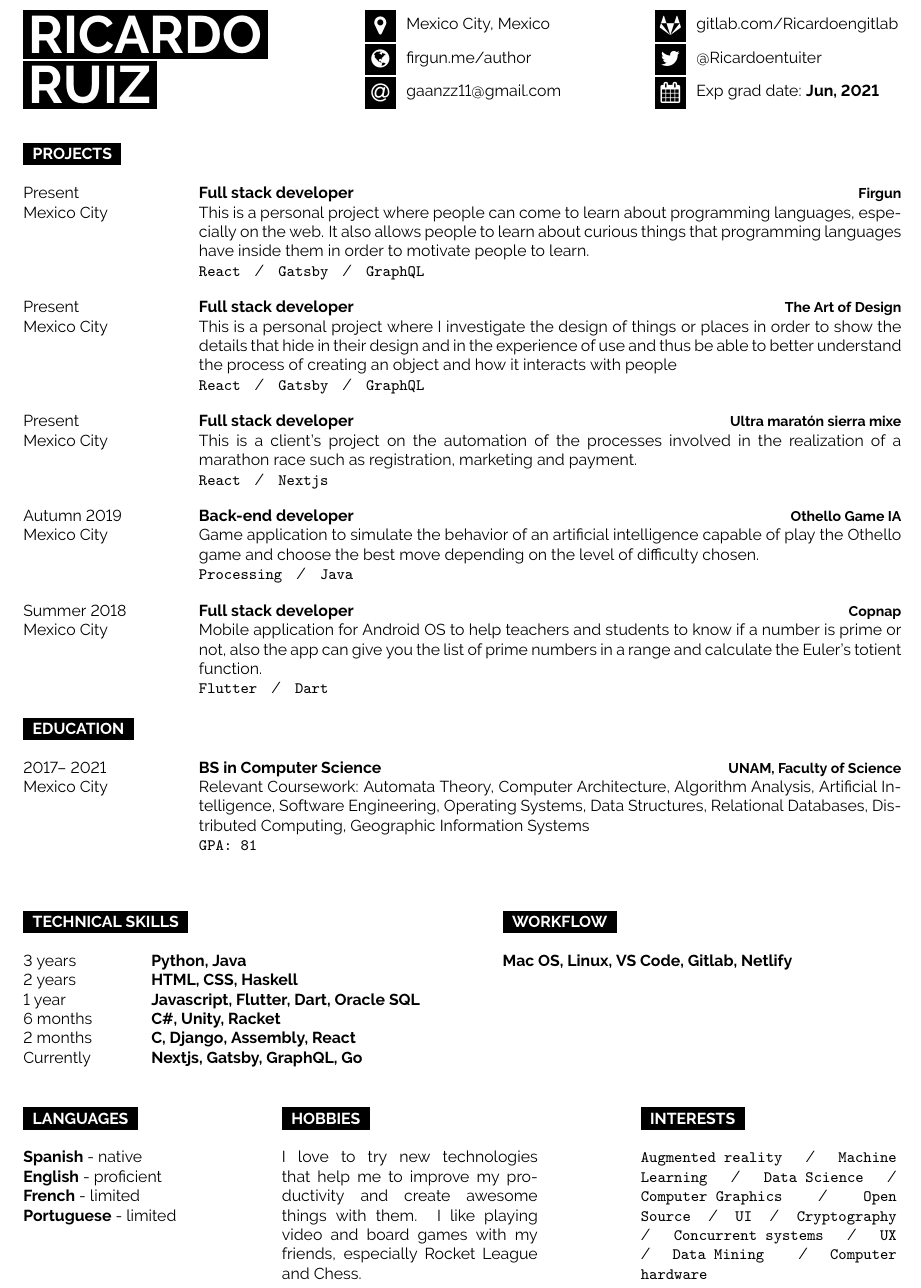
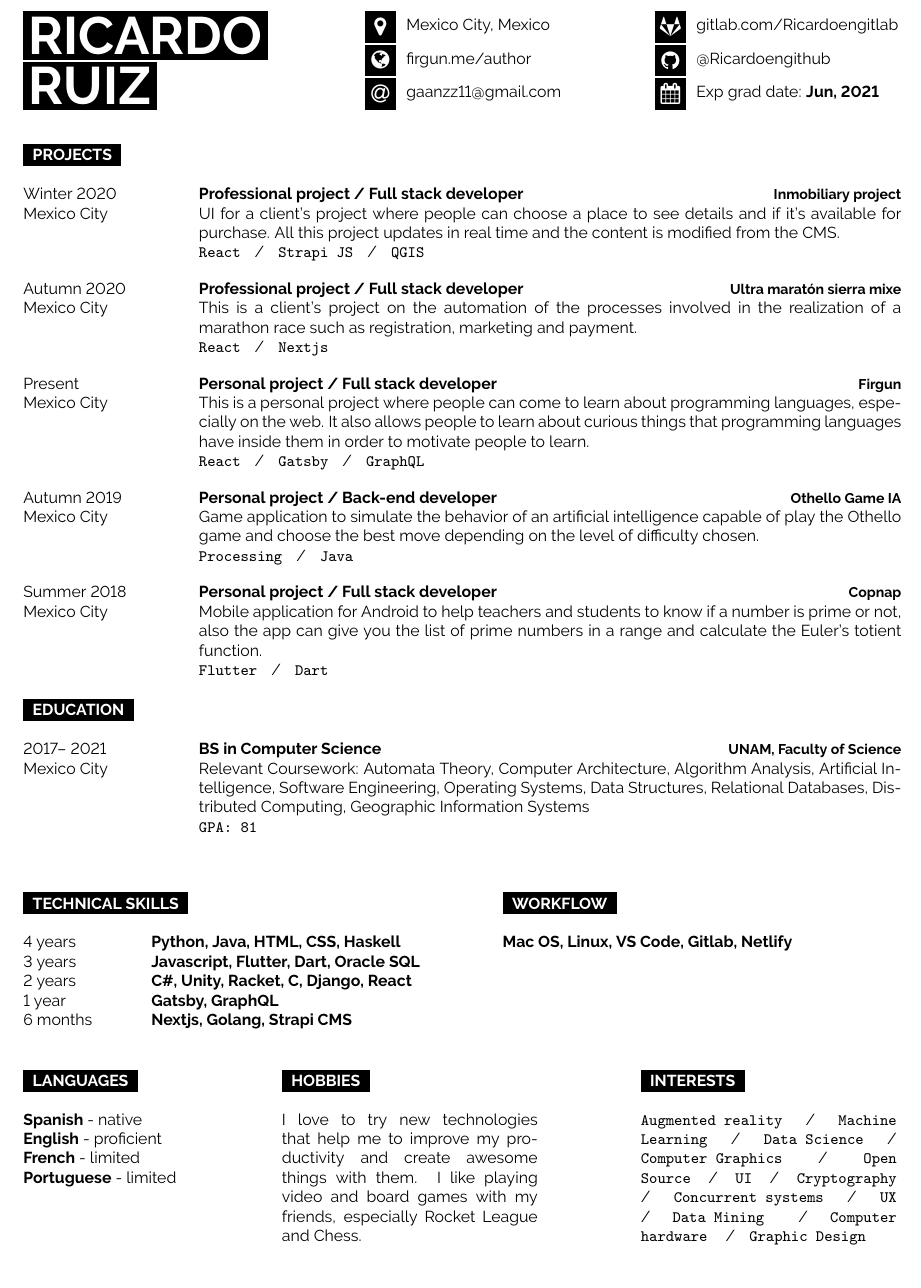
Before and after one commit to Ricardoengithub/CV, a LaTeX CV (cv.tex): part of the page, cut so that both start at the same text. Compiled offline with pdfLaTeX.

Commit message:
Update 25-03-20

```diff
--- a/cv.tex
+++ b/cv.tex
@@ -281,7 +281,7 @@
 	\begin{minipage}[t]{0.3\textwidth}\hrule height 0pt width 0pt%
 		\small%
 		\icontext{Gitlab}{12}{\href{https://gitlab.com/Ricardoengitlab}{gitlab.com/Ricardoengitlab}}\\
-		\icontext{Twitter}{12}{\href{https://twitter.com/@Ricardoentuiter}{@Ricardoentuiter}}\\
+		\icontext{Github}{12}{\href{https://github.com/Ricardoengithub}{@Ricardoengithub}}\\
 		\icontext{Calendar}{12}{Exp grad date: \textbf{Jun, 2021}}\\
 	\end{minipage}%
 
@@ -295,41 +295,41 @@
 
 	\cvsect{Projects}
 	\begin{entrylist}
+			\entry
+		{Winter 2020 \\ Mexico City}
+		{Professional project / Full stack developer}
+		{Inmobiliary project}
+		{UI for a client's project where people can choose a place to see details and if it's available for purchase. All this project updates in real time and the content is modified from the CMS.  \\
+			\texttt{React}\slashsep
+			\texttt{Strapi JS}\slashsep
+			\texttt{QGIS}}
+				\entry
+		{Autumn 2020 \\ Mexico City}
+		{Professional project / Full stack developer}
+		{Ultra maratón sierra mixe}
+		{This is a client's project on the automation of the processes involved in the realization of a marathon race such as registration, marketing and payment. \\
+			\texttt{React}\slashsep
+			\texttt{Nextjs}}
 		\entry
 		{Present \\ Mexico City}
-		{Full stack developer}
+		{Personal project / Full stack developer}
 		{Firgun}
 		{This is a personal project where people can come to learn about programming languages, especially on the web. It also allows people to learn about curious things that programming languages have inside them in order to motivate people to learn. \\
 			\texttt{React}\slashsep
 			\texttt{Gatsby}\slashsep
 			\texttt{GraphQL}}
 		\entry
-		{Present\\ Mexico City}
-		{Full stack developer}
-		{The Art of Design}
-		{This is a personal project where I investigate the design of things or places in order to show the details that hide in their design and in the experience of use and thus be able to better understand the process of creating an object and how it interacts with people\\
-			\texttt{React}\slashsep
-			\texttt{Gatsby}\slashsep
-			\texttt{GraphQL}}
-		\entry
-		{Present \\ Mexico City}
-		{Full stack developer}
-		{Ultra maratón sierra mixe}
-		{This is a client's project on the automation of the processes involved in the realization of a marathon race such as registration, marketing and payment. \\
-			\texttt{React}\slashsep
-			\texttt{Nextjs}}
-		\entry
 		{Autumn 2019\\ Mexico City}
-		{Back-end developer}
+		{Personal project / Back-end developer}
 		{Othello Game IA}
 		{Game application to simulate the behavior of an artificial intelligence capable of play the Othello game and choose the best move depending on the level of difficulty chosen.\\
 			\texttt{Processing}\slashsep
 			\texttt{Java}}
 		\entry
 		{Summer 2018\\ Mexico City}
-		{Full stack developer}
+		{Personal project / Full stack developer}
 		{Copnap}
-		{Mobile application for Android OS to help teachers and students to know if a number is prime or not, also the app can give you the list of prime numbers in a range and calculate the Euler's totient function.\\
+		{Mobile application for Android to help teachers and students to know if a number is prime or not, also the app can give you the list of prime numbers in a range and calculate the Euler's totient function.\\
 			\texttt{Flutter}\slashsep
 			\texttt{Dart}}
 
@@ -356,10 +356,10 @@
 	\begin{minipage}[t]{0.5\textwidth}\hrule height 0pt width 0pt%
 	\cvsect{Technical Skills}
 	\begin{minipage}[t]{0.3\textwidth}%
-		3 years\\ 2 years \\ 1 year \\ 6 months \\ 2 months \\ Currently
+		4 years\\ 3 years \\ 2 years \\ 1 year \\ 6 months
 	\end{minipage}%
 	\begin{minipage}[t]{0.7\textwidth}%
-		\textbf{Python, Java}\\ \textbf{HTML, CSS, Haskell} \\ \textbf{Javascript, Flutter, Dart, Oracle SQL} \\ \textbf{C\#, Unity, Racket} \\ \textbf{C, Django, Assembly, React} \\ \textbf{Nextjs, Gatsby, GraphQL, Go}
+		\textbf{Python, Java, HTML, CSS, Haskell} \\ \textbf{Javascript, Flutter, Dart, Oracle SQL} \\ \textbf{C\#, Unity, Racket, C, Django, React} \\ \textbf{Gatsby, GraphQL} \\ \textbf{Nextjs, Golang, Strapi CMS}
 	\end{minipage}%
 	\end{minipage}%
 	\hspace{1cm}
@@ -400,7 +400,8 @@
 		\texttt{Concurrent systems}\slashsep
 		\texttt{UX}\slashsep
 		\texttt{Data Mining} \slashsep
-		\texttt{Computer hardware}
+		\texttt{Computer hardware} \slashsep
+		\texttt{Graphic Design}
 
 
 	\end{minipage}%
```
Also changed, not shown: cv.pdf, 2 other files.
